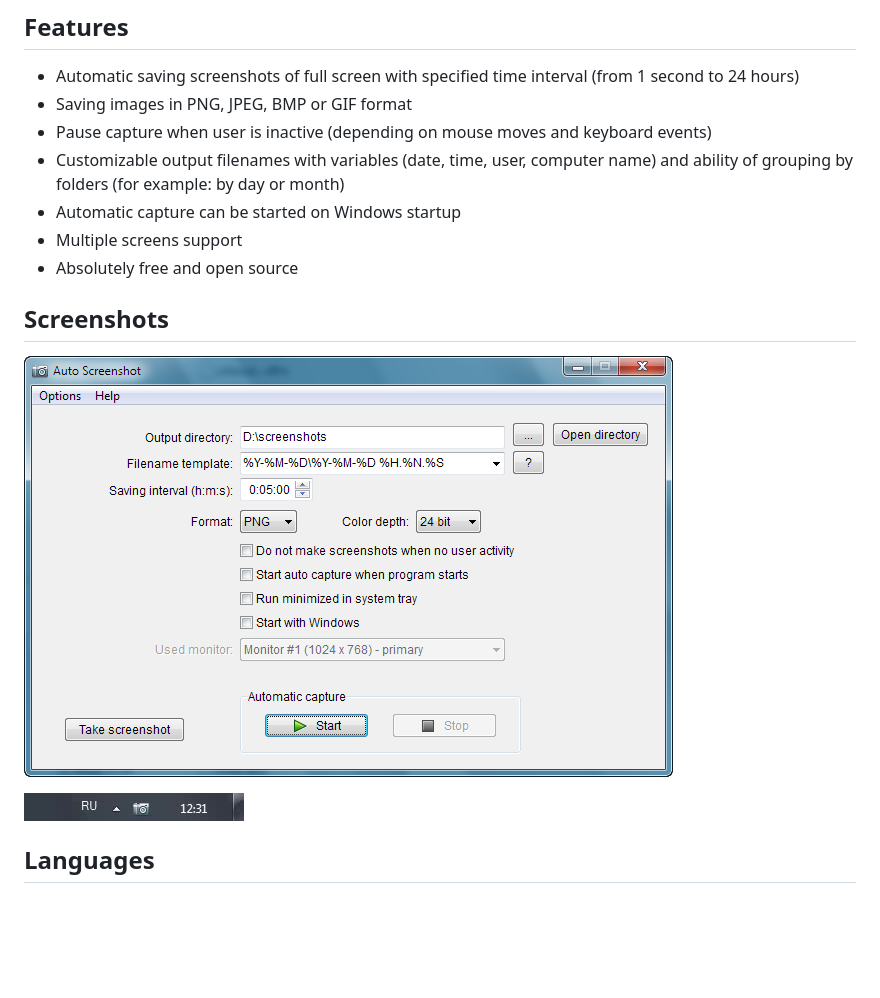
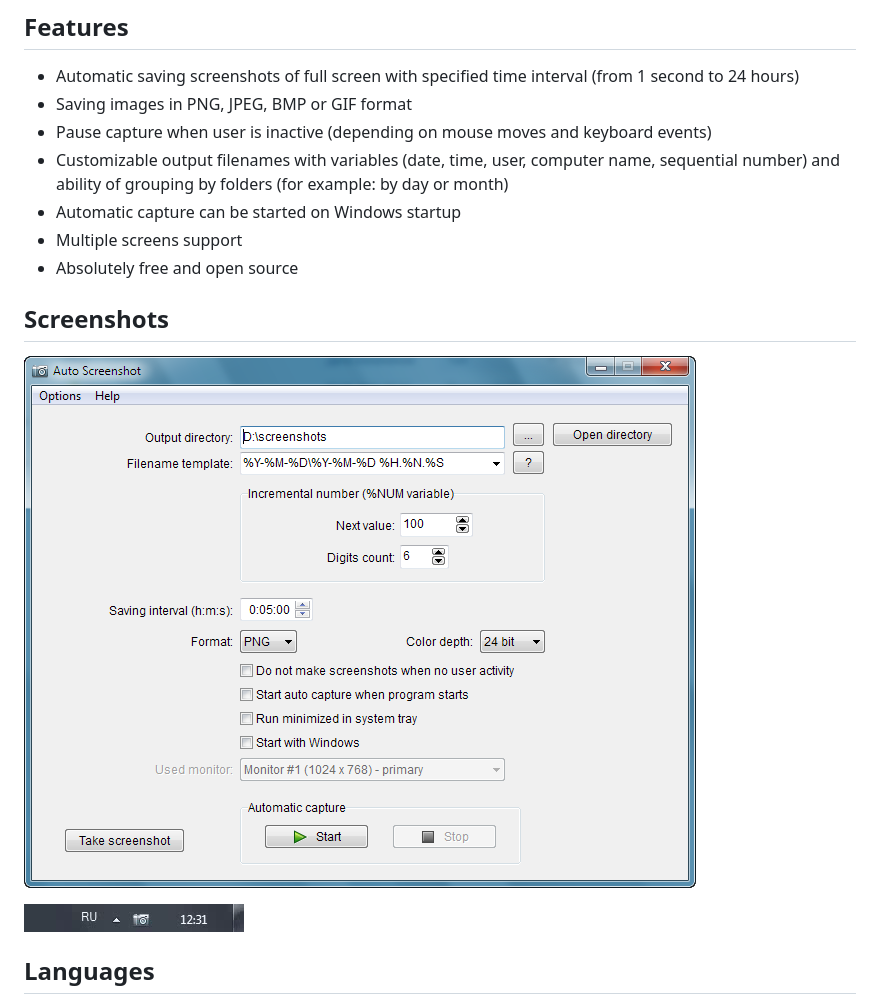
Before and after one commit to artem78/AutoScreenshot, a Markdown page: docs/README.md, the part around the change. GitHub-like rendering; pictures changed too: docs/images/main_window.png; blank space fills up the shorter version.

```diff
--- a/docs/README.md
+++ b/docs/README.md
@@ -14,7 +14,7 @@ Auto Screenshot
 * Automatic saving screenshots of full screen with specified time interval (from 1 second to 24 hours)
 * Saving images in PNG, JPEG, BMP or GIF format
 * Pause capture when user is inactive (depending on mouse moves and keyboard events)
-* Customizable output filenames with variables (date, time, user, computer name) and ability of grouping by folders (for example: by day or month)
+* Customizable output filenames with variables (date, time, user, computer name, sequential number) and ability of grouping by folders (for example: by day or month)
 * Automatic capture can be started on Windows startup
 * Multiple screens support
 * Absolutely free and open source
```
Also changed, not shown: docs/README-ru.md (+2 -2 lines), docs/images/main_window_ru.png.
